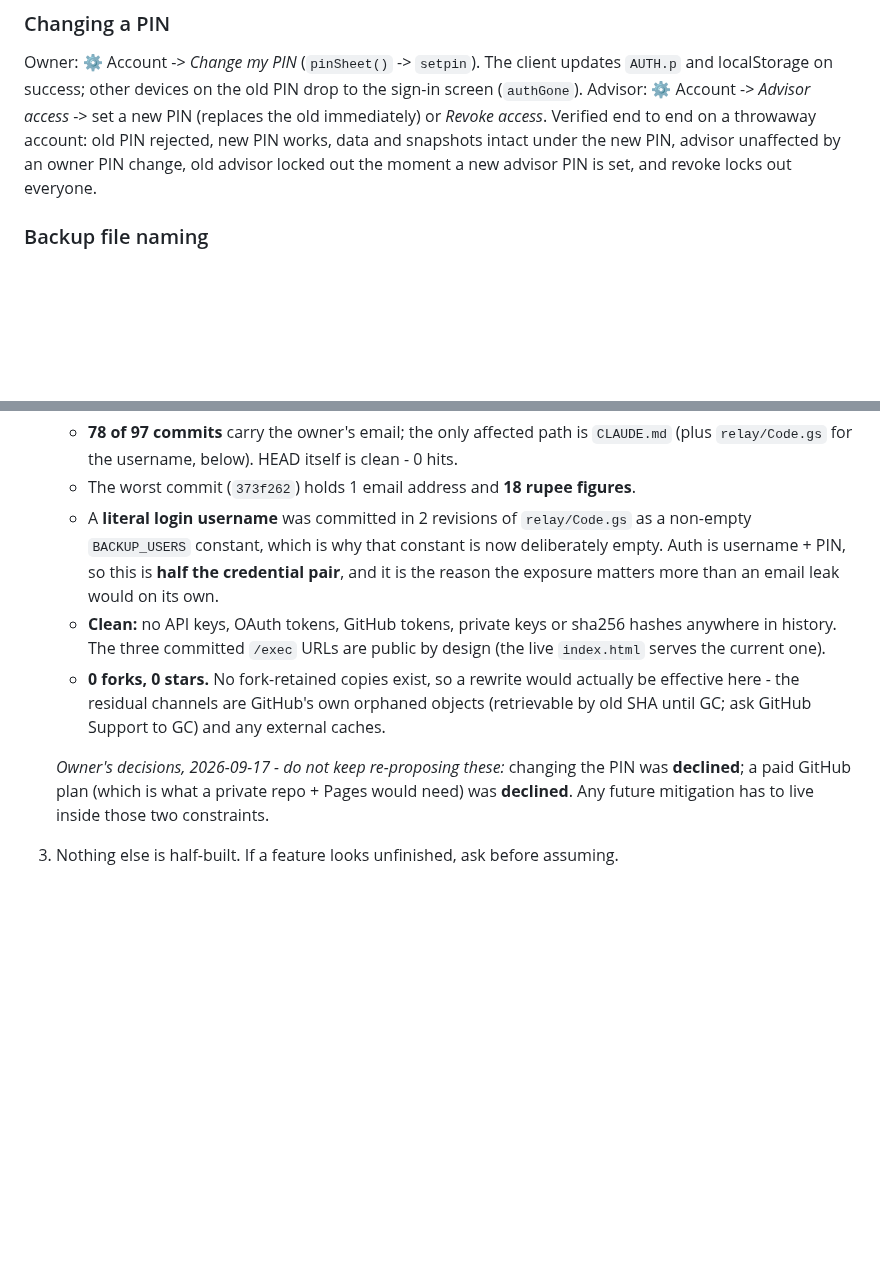
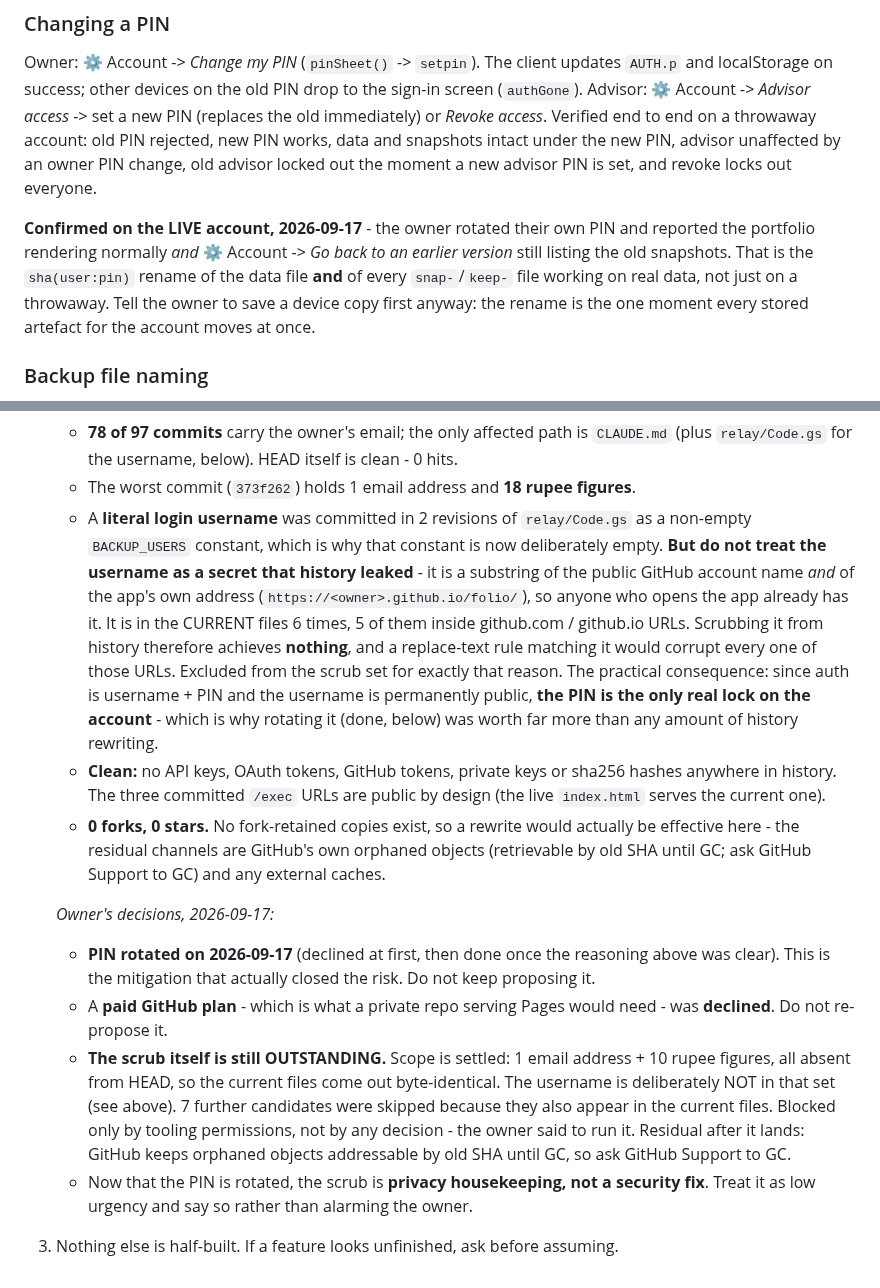
Before and after one commit to ankit-icici/folio, a Markdown page: CLAUDE.md, 2 parts joined by grey strips. Rendered like a GitHub page; blank space fills up the shorter version.

Commit message:
docs: PIN rotated and verified on the live account; the username was never secret
Two corrections from today's session:

- The username is NOT a secret that git history leaked. It is a substring of the
  public GitHub account name and of the app's own Pages URL, appearing 6 times in
  the current files (5 inside github URLs). Scrubbing it from history achieves
  nothing, and a replace-text rule matching it would corrupt those URLs. Since auth
  is username + PIN and the username is permanently public, the PIN is the only real
  lock on the account - which is why rotating it beat any history rewrite.

- The owner rotated their PIN on 2026-09-17 and confirmed the portfolio renders and
  the old snapshots still list, so the sha(user:pin) rename of the data file and of
  every snap-/keep- file is now confirmed on real data, not just a throwaway account.

The history scrub remains outstanding (1 email + 10 rupee figures, all absent from
HEAD); it is now privacy housekeeping rather than a security fix.

Co-Authored-By: Claude Opus 5 <noreply@anthropic.com>

```diff
--- a/CLAUDE.md
+++ b/CLAUDE.md
@@ -328,6 +328,12 @@ Advisor: ⚙ Account -> *Advisor access* -> set a new PIN (replaces the old imme
 data and snapshots intact under the new PIN, advisor unaffected by an owner PIN change, old
 advisor locked out the moment a new advisor PIN is set, and revoke locks out everyone.
 
+**Confirmed on the LIVE account, 2026-09-17** - the owner rotated their own PIN and reported the
+portfolio rendering normally *and* ⚙ Account -> *Go back to an earlier version* still listing the
+old snapshots. That is the `sha(user:pin)` rename of the data file **and** of every `snap-`/`keep-`
+file working on real data, not just on a throwaway. Tell the owner to save a device copy first
+anyway: the rename is the one moment every stored artefact for the account moves at once.
+
 ### Backup file naming
 
 Device export: `Folio-backup-YYYY-MM-DD-HHMM.json` (capital F so it is findable by eye in a
@@ -518,8 +524,15 @@ Ask the owner for current numbers; this is only so you know what exists:
    - The worst commit (`373f262`) holds 1 email address and **18 rupee figures**.
    - A **literal login username** was committed in 2 revisions of `relay/Code.gs` as a
      non-empty `BACKUP_USERS` constant, which is why that constant is now deliberately empty.
-     Auth is username + PIN, so this is **half the credential pair**, and it is the reason
-     the exposure matters more than an email leak would on its own.
+     **But do not treat the username as a secret that history leaked** - it is a substring of
+     the public GitHub account name *and* of the app's own address
+     (`https://<owner>.github.io/folio/`), so anyone who opens the app already has it. It is
+     in the CURRENT files 6 times, 5 of them inside github.com / github.io URLs. Scrubbing it
+     from history therefore achieves **nothing**, and a replace-text rule matching it would
+     corrupt every one of those URLs. Excluded from the scrub set for exactly that reason.
+     The practical consequence: since auth is username + PIN and the username is permanently
+     public, **the PIN is the only real lock on the account** - which is why rotating it (done,
+     below) was worth far more than any amount of history rewriting.
    - **Clean:** no API keys, OAuth tokens, GitHub tokens, private keys or sha256 hashes
      anywhere in history. The three committed `/exec` URLs are public by design (the live
      `index.html` serves the current one).
@@ -527,7 +540,17 @@ Ask the owner for current numbers; this is only so you know what exists:
      effective here - the residual channels are GitHub's own orphaned objects (retrievable
      by old SHA until GC; ask GitHub Support to GC) and any external caches.
 
-   *Owner's decisions, 2026-09-17 - do not keep re-proposing these:* changing the PIN was
-   **declined**; a paid GitHub plan (which is what a private repo + Pages would need) was
-   **declined**. Any future mitigation has to live inside those two constraints.
+   *Owner's decisions, 2026-09-17:*
+   - **PIN rotated on 2026-09-17** (declined at first, then done once the reasoning above was
+     clear). This is the mitigation that actually closed the risk. Do not keep proposing it.
+   - A **paid GitHub plan** - which is what a private repo serving Pages would need - was
+     **declined**. Do not re-propose it.
+   - **The scrub itself is still OUTSTANDING.** Scope is settled: 1 email address + 10 rupee
+     figures, all absent from HEAD, so the current files come out byte-identical. The username
+     is deliberately NOT in that set (see above). 7 further candidates were skipped because
+     they also appear in the current files. Blocked only by tooling permissions, not by any
+     decision - the owner said to run it. Residual after it lands: GitHub keeps orphaned
+     objects addressable by old SHA until GC, so ask GitHub Support to GC.
+   - Now that the PIN is rotated, the scrub is **privacy housekeeping, not a security fix**.
+     Treat it as low urgency and say so rather than alarming the owner.
 3. Nothing else is half-built. If a feature looks unfinished, ask before assuming.
```
